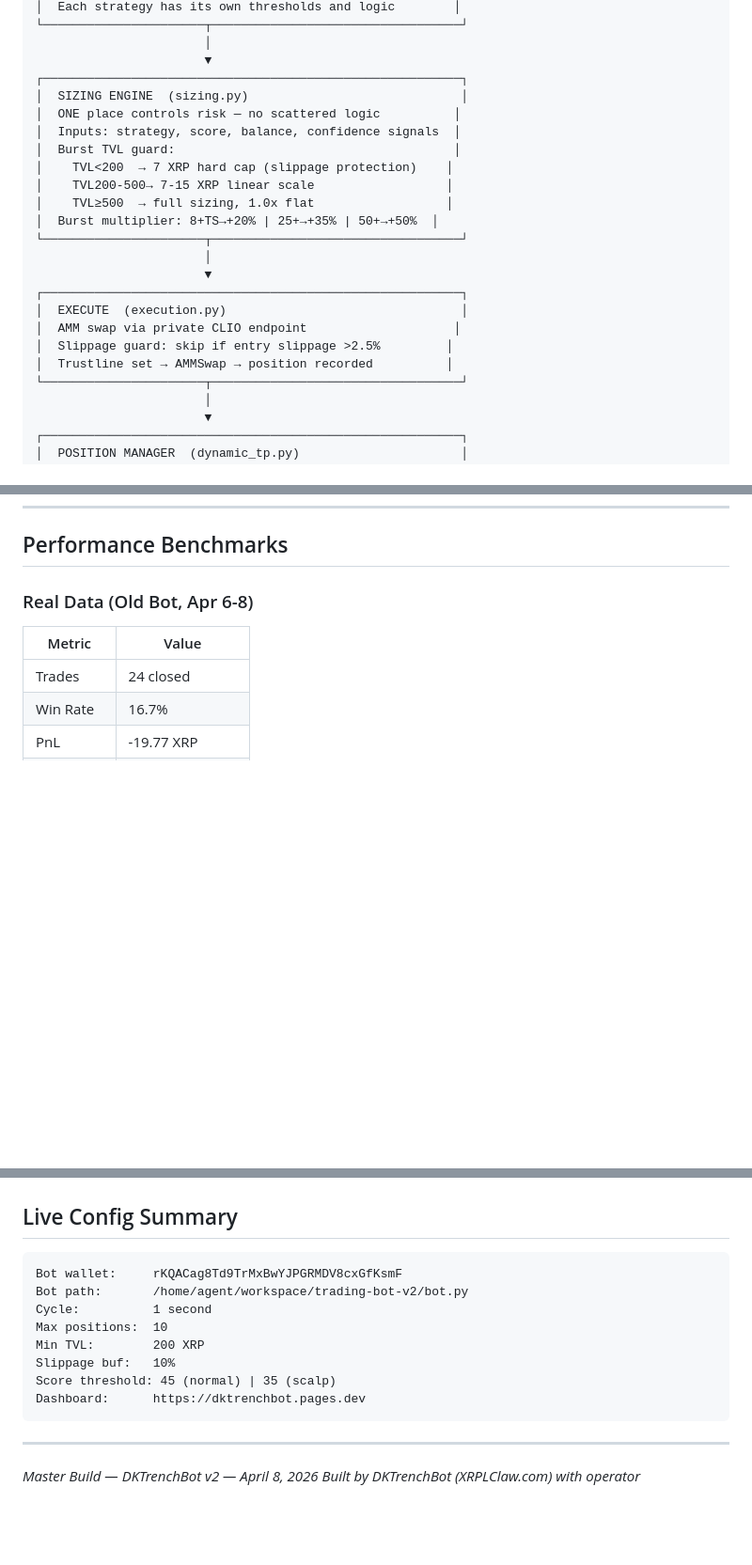
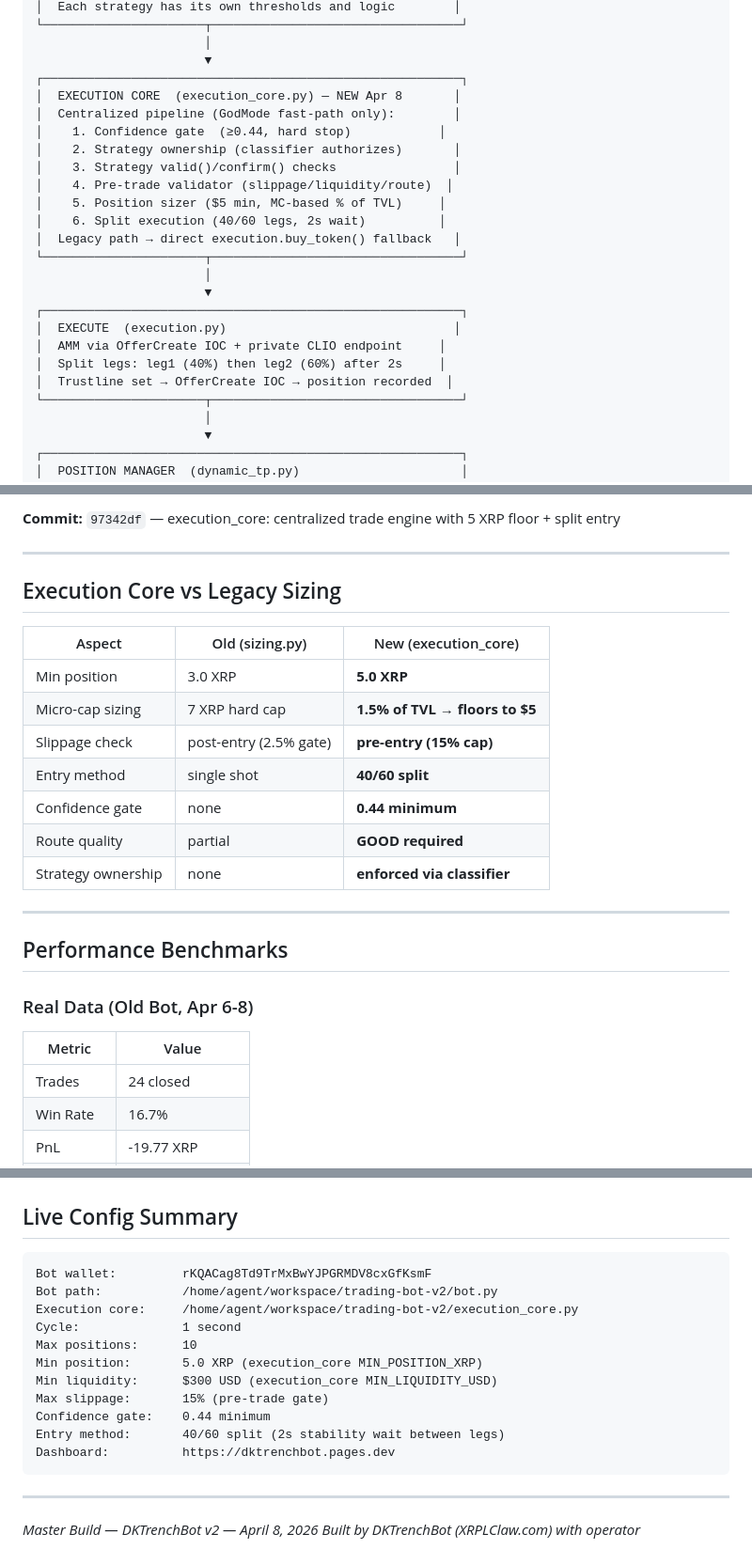
Before and after one commit to domx1816-dev/dktrenchbot-v2, a Markdown page: MASTER_BUILD.md, 3 parts joined by grey strips. Shown at 94% size. Drawn GitHub-style; blank space fills up the shorter version.

````diff
--- a/MASTER_BUILD.md
+++ b/MASTER_BUILD.md
@@ -106,22 +106,23 @@ XRPL Chain
                        │
                        ▼
 ┌─────────────────────────────────────────────────────────┐
-│  SIZING ENGINE  (sizing.py)                             │
-│  ONE place controls risk — no scattered logic          │
-│  Inputs: strategy, score, balance, confidence signals  │
-│  Burst TVL guard:                                      │
-│    TVL<200  → 7 XRP hard cap (slippage protection)    │
-│    TVL200-500→ 7-15 XRP linear scale                  │
-│    TVL≥500  → full sizing, 1.0x flat                  │
-│  Burst multiplier: 8+TS→+20% | 25+→+35% | 50+→+50%  │
+│  EXECUTION CORE  (execution_core.py) — NEW Apr 8       │
+│  Centralized pipeline (GodMode fast-path only):        │
+│    1. Confidence gate  (≥0.44, hard stop)            │
+│    2. Strategy ownership (classifier authorizes)       │
+│    3. Strategy valid()/confirm() checks                │
+│    4. Pre-trade validator (slippage/liquidity/route)  │
+│    5. Position sizer ($5 min, MC-based % of TVL)     │
+│    6. Split execution (40/60 legs, 2s wait)          │
+│  Legacy path → direct execution.buy_token() fallback   │
 └──────────────────────┬──────────────────────────────────┘
                        │
                        ▼
 ┌─────────────────────────────────────────────────────────┐
-│  EXECUTE  (execution.py)                                │
-│  AMM swap via private CLIO endpoint                    │
-│  Slippage guard: skip if entry slippage >2.5%         │
-│  Trustline set → AMMSwap → position recorded          │
+│  EXECUTE  (execution.py)                               │
+│  AMM via OfferCreate IOC + private CLIO endpoint     │
+│  Split legs: leg1 (40%) then leg2 (60%) after 2s     │
+│  Trustline set → OfferCreate IOC → position recorded  │
 └──────────────────────┬──────────────────────────────────┘
                        │
                        ▼
@@ -387,3 +471,21 @@ def get_real_strategy_weights(self) -> dict:
+**Commit:** `97342df` — execution_core: centralized trade engine with 5 XRP floor + split entry
+
+---
+
+## Execution Core vs Legacy Sizing
+
+| Aspect | Old (sizing.py) | New (execution_core) |
+|--------|----------------|----------------------|
+| Min position | 3.0 XRP | **5.0 XRP** |
+| Micro-cap sizing | 7 XRP hard cap | **1.5% of TVL → floors to $5** |
+| Slippage check | post-entry (2.5% gate) | **pre-entry (15% cap)** |
+| Entry method | single shot | **40/60 split** |
+| Confidence gate | none | **0.44 minimum** |
+| Route quality | partial | **GOOD required** |
+| Strategy ownership | none | **enforced via classifier** |
+
+---
+
 ## Performance Benchmarks
 
 ### Real Data (Old Bot, Apr 6-8)
@@ -422,14 +524,17 @@ At current 160 XRP balance, dynamic sizing is safe. As balance grows:
 ## Live Config Summary
 
 ```
-Bot wallet:     rKQACag8Td9TrMxBwYJPGRMDV8cxGfKsmF
-Bot path:       /home/agent/workspace/trading-bot-v2/bot.py
-Cycle:          1 second
-Max positions:  10
-Min TVL:        200 XRP
-Slippage buf:   10%
-Score threshold: 45 (normal) | 35 (scalp)
-Dashboard:      https://dktrenchbot.pages.dev
+Bot wallet:         rKQACag8Td9TrMxBwYJPGRMDV8cxGfKsmF
+Bot path:           /home/agent/workspace/trading-bot-v2/bot.py
+Execution core:     /home/agent/workspace/trading-bot-v2/execution_core.py
+Cycle:              1 second
+Max positions:      10
+Min position:       5.0 XRP (execution_core MIN_POSITION_XRP)
+Min liquidity:      $300 USD (execution_core MIN_LIQUIDITY_USD)
+Max slippage:       15% (pre-trade gate)
+Confidence gate:    0.44 minimum
+Entry method:       40/60 split (2s stability wait between legs)
+Dashboard:          https://dktrenchbot.pages.dev
 ```
 
 ---
````
Also changed, not shown: other parts of MASTER_BUILD.md (+83 -0 lines).
